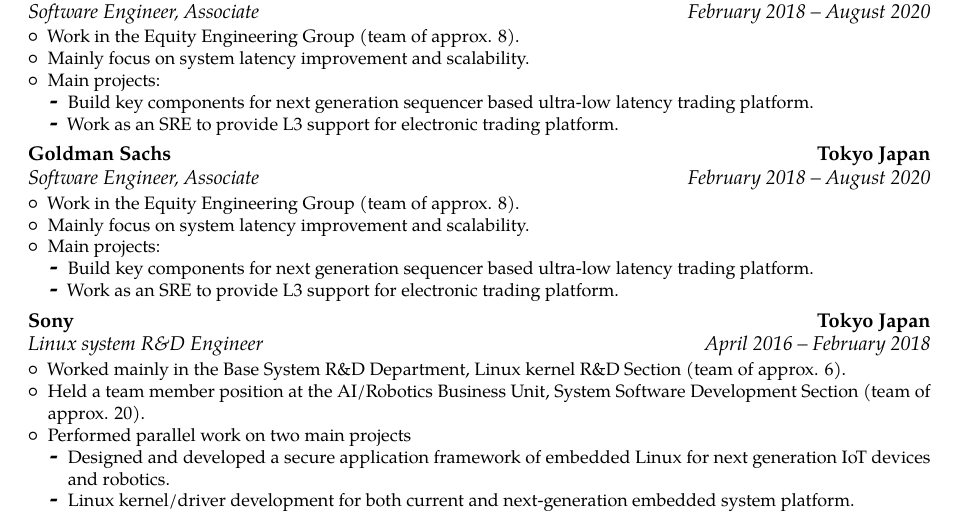
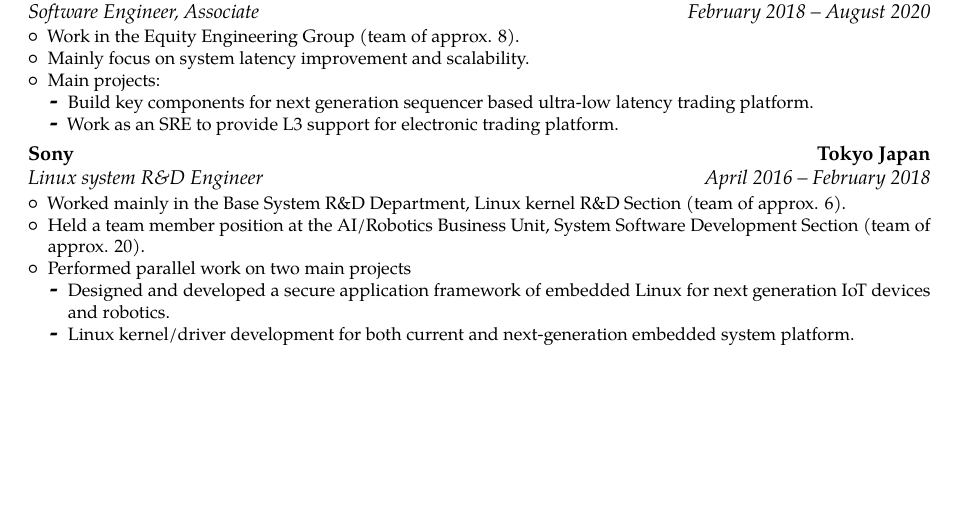
Before and after one commit to yuyang-huang-90/my-cv, a LaTeX CV (template.tex): part of page 1 of 3 before the commit and part of page 1 of 2 after it, cut so that both start at the same text, the shorter picture padded with empty space. Compiled offline with pdfLaTeX.

Commit message:
remove duplicate

```diff
--- a/template.tex
+++ b/template.tex
@@ -63,18 +63,6 @@
 \cventry{August 2020 -- Present}{Software Engineer}{Google}{Tokyo Japan}{}{
   \begin{itemize}
     \item Work in Android Auto team as an embedded system software engineer.
-  \end{itemize}
-}
-
-\cventry{February 2018 -- August 2020}{Software Engineer, Associate}{Goldman Sachs}{Tokyo Japan}{}{
-  \begin{itemize}
-    \item Work in the Equity Engineering Group (team of approx. 8).
-    \item Mainly focus on system latency improvement and scalability.
-    \item Main projects:
-      \begin{itemize}
-        \item Build key components for next generation sequencer based ultra-low latency trading platform.
-        \item Work as an SRE to provide L3 support for  electronic trading platform.
-      \end{itemize}
   \end{itemize}
 }
 
```
